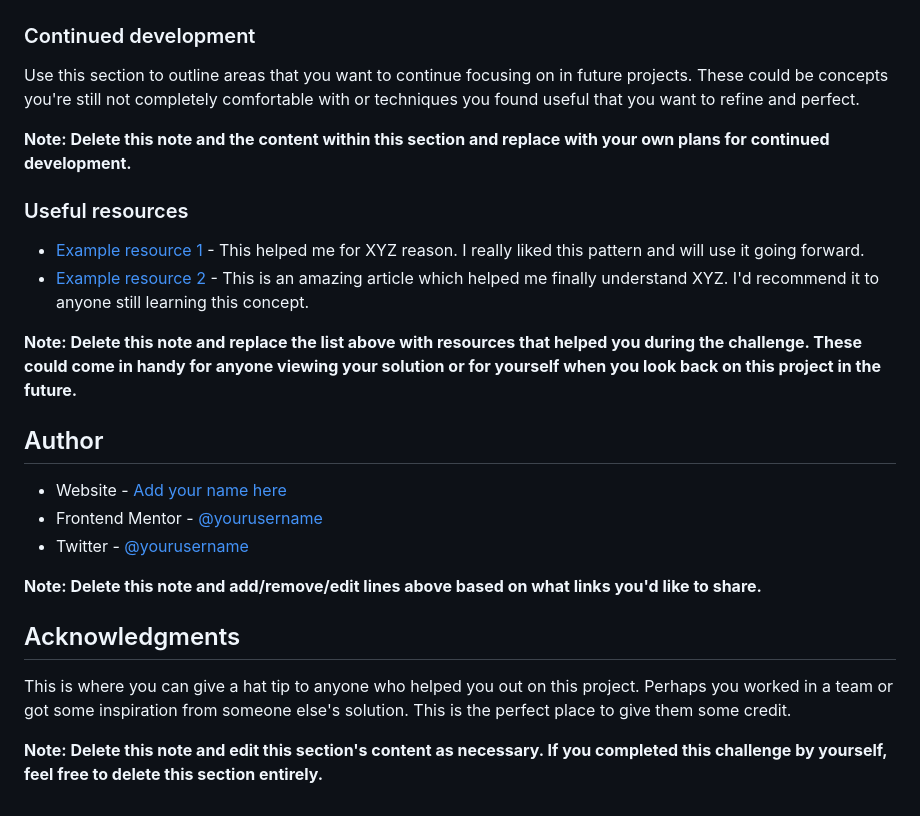
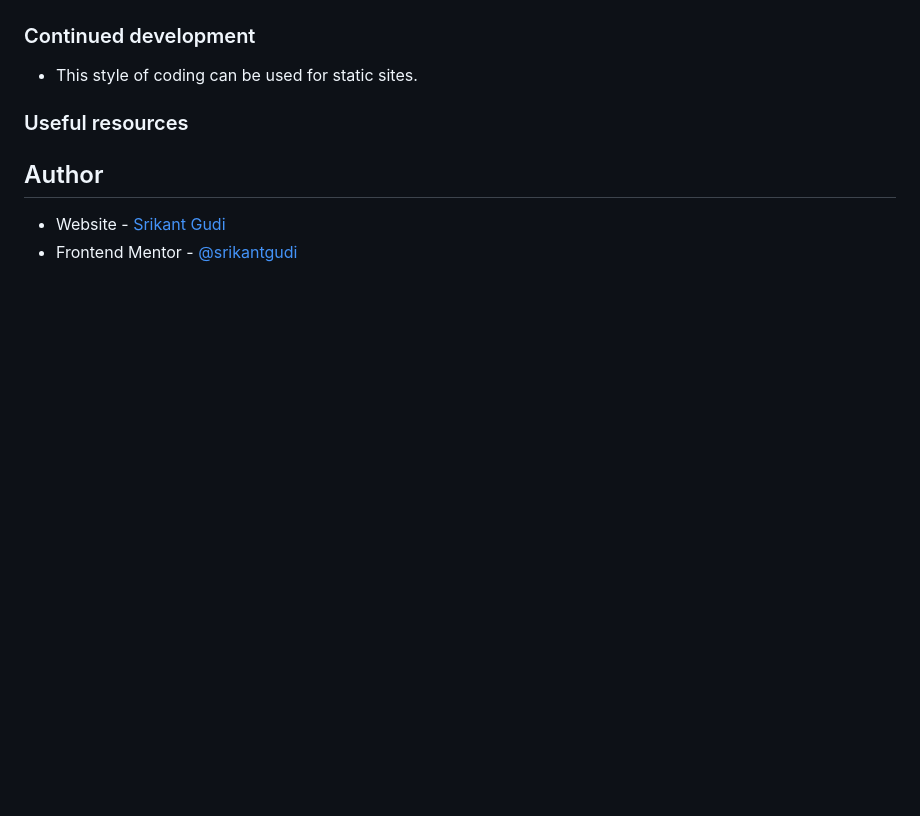
Before and after one commit to srikantgudi/news-homepage, a Markdown page: README.md, the part around the change printed below. Drawn GitHub-style; blank space fills up the shorter version.

```diff
--- a/README.md
+++ b/README.md
@@ -85,27 +48,11 @@ If you want more help with writing markdown, we'd recommend checking out [The Ma
 
 ### Continued development
 
-Use this section to outline areas that you want to continue focusing on in future projects. These could be concepts you're still not completely comfortable with or techniques you found useful that you want to refine and perfect.
-
-**Note: Delete this note and the content within this section and replace with your own plans for continued development.**
+- This style of coding can be used for static sites.
 
 ### Useful resources
 
-- [Example resource 1](https://www.example.com) - This helped me for XYZ reason. I really liked this pattern and will use it going forward.
-- [Example resource 2](https://www.example.com) - This is an amazing article which helped me finally understand XYZ. I'd recommend it to anyone still learning this concept.
-
-**Note: Delete this note and replace the list above with resources that helped you during the challenge. These could come in handy for anyone viewing your solution or for yourself when you look back on this project in the future.**
-
 ## Author
 
-- Website - [Add your name here](https://www.your-site.com)
-- Frontend Mentor - [@yourusername](https://www.frontendmentor.io/profile/yourusername)
-- Twitter - [@yourusername](https://www.twitter.com/yourusername)
-
-**Note: Delete this note and add/remove/edit lines above based on what links you'd like to share.**
-
-## Acknowledgments
-
-This is where you can give a hat tip to anyone who helped you out on this project. Perhaps you worked in a team or got some inspiration from someone else's solution. This is the perfect place to give them some credit.
-
-**Note: Delete this note and edit this section's content as necessary. If you completed this challenge by yourself, feel free to delete this section entirely.**
+- Website - [Srikant Gudi](https://github.com/srikantgudi/)
+- Frontend Mentor - [@srikantgudi](https://www.frontendmentor.io/profile/srikantgudi)
```
Also changed, not shown: other parts of README.md (+4 -41 lines), screenshot.png (added), 1 other file.
